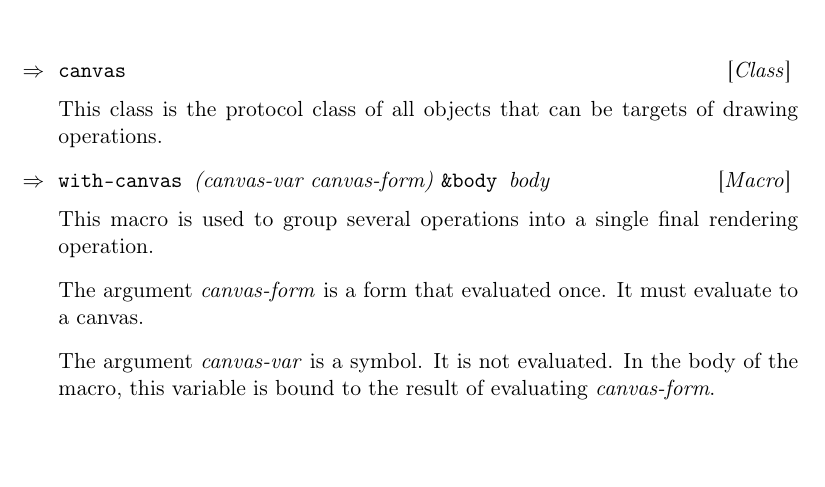
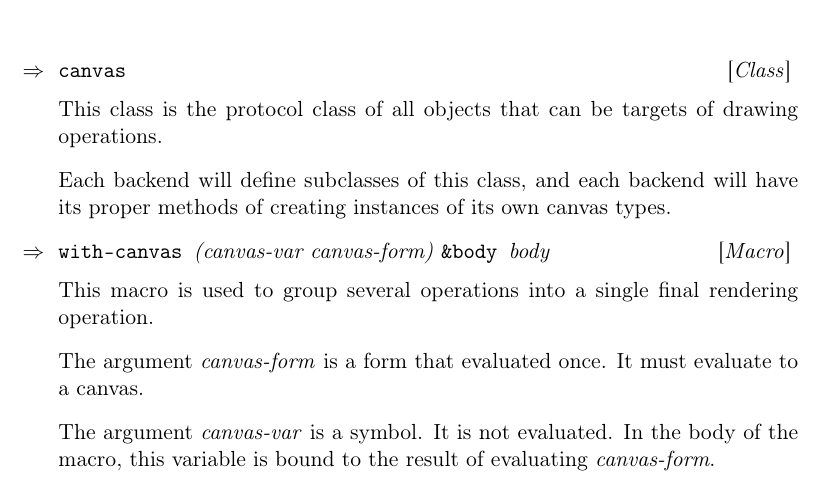
Before and after one commit to robert-strandh/Cloak, a LaTeX book (Documentation/cloak.tex, which reads Documentation/chap-canvas.tex): part of page 11 of 22, cut so that both start at the same text, the shorter picture padded with empty space. Compiled offline with pdfLaTeX.

Commit message:
Explain why we have no concrete canvas classes in this chapter.

```diff
--- a/Documentation/chap-canvas.tex
+++ b/Documentation/chap-canvas.tex
@@ -5,6 +5,10 @@
 
 This class is the protocol class of all objects that can be targets of
 drawing operations.
+
+Each backend will define subclasses of this class, and each backend
+will have its proper methods of creating instances of its own canvas
+types.
 
 \Defmacro {with-canvas} {(canvas-var canvas-form) \body body}
 
```
